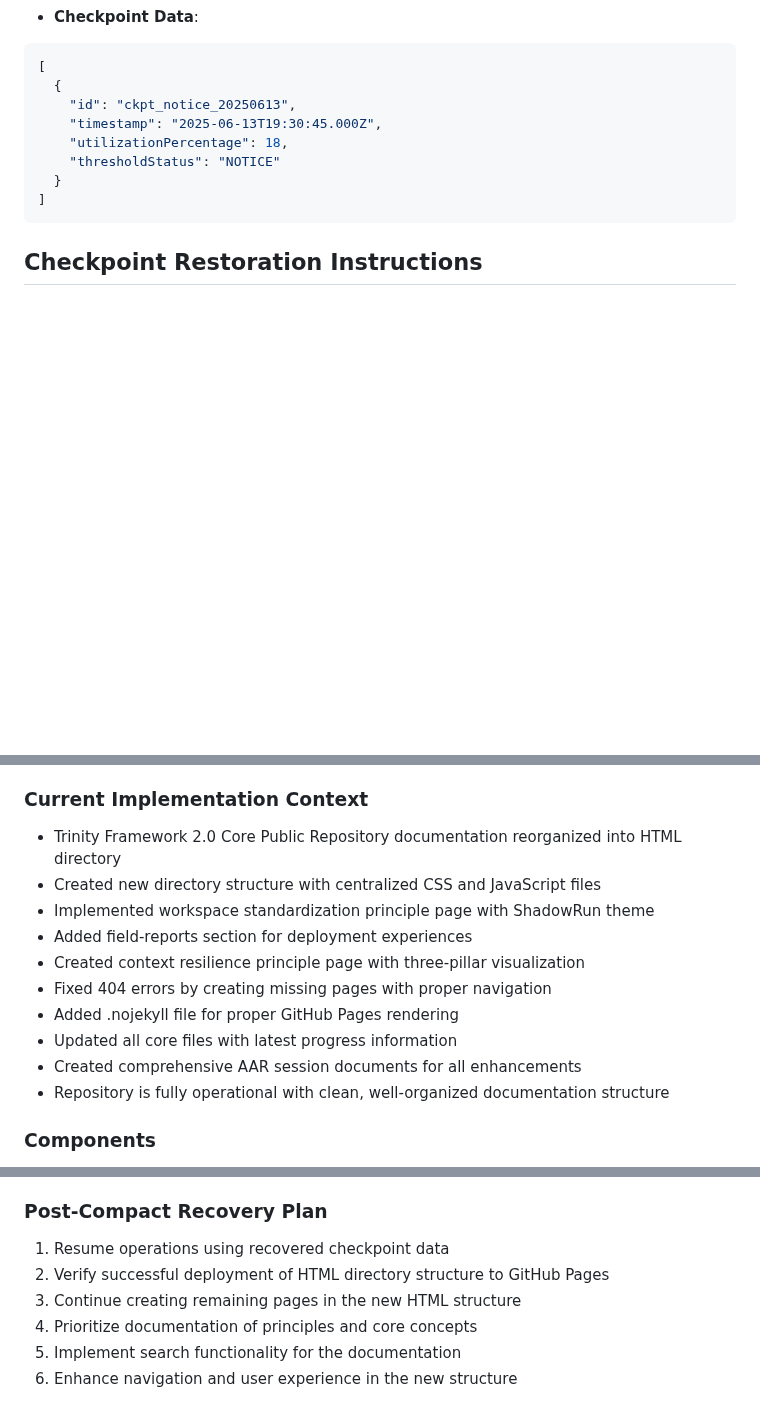
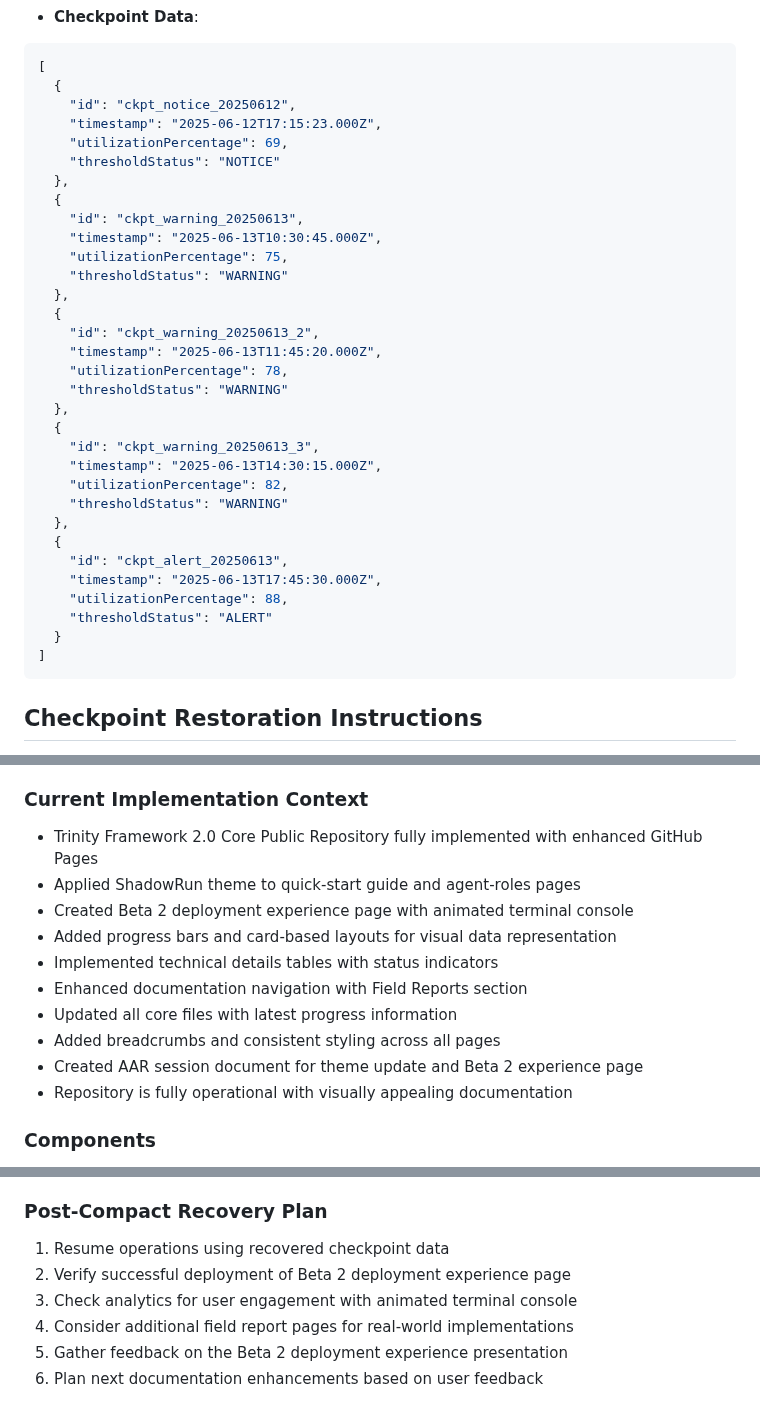
Before and after one commit to jlchatha/trinity-framework-core, a Markdown page: AUTO-COMPACT.md, 3 parts joined by grey strips. Drawn GitHub-style; blank space fills up the shorter version.

Commit message:
Revert "Update core files and prepare for compact"
This reverts commit a8d0cecbf9fdccfa8859ffcb27b9abd3f1eea04e.

````diff
--- a/AUTO-COMPACT.md
+++ b/AUTO-COMPACT.md
@@ -24,10 +24,34 @@ This is a CRITICAL FRAMEWORK 2.0 COMPLIANCE REQUIREMENT. All agents must impleme
 ```json
 [
   {
-    "id": "ckpt_notice_20250613",
-    "timestamp": "2025-06-13T19:30:45.000Z",
-    "utilizationPercentage": 18,
+    "id": "ckpt_notice_20250612",
+    "timestamp": "2025-06-12T17:15:23.000Z",
+    "utilizationPercentage": 69,
     "thresholdStatus": "NOTICE"
+  },
+  {
+    "id": "ckpt_warning_20250613",
+    "timestamp": "2025-06-13T10:30:45.000Z",
+    "utilizationPercentage": 75,
+    "thresholdStatus": "WARNING"
+  },
+  {
+    "id": "ckpt_warning_20250613_2",
+    "timestamp": "2025-06-13T11:45:20.000Z",
+    "utilizationPercentage": 78,
+    "thresholdStatus": "WARNING"
+  },
+  {
+    "id": "ckpt_warning_20250613_3",
+    "timestamp": "2025-06-13T14:30:15.000Z",
+    "utilizationPercentage": 82,
+    "thresholdStatus": "WARNING"
+  },
+  {
+    "id": "ckpt_alert_20250613",
+    "timestamp": "2025-06-13T17:45:30.000Z",
+    "utilizationPercentage": 88,
+    "thresholdStatus": "ALERT"
   }
 ]
 ```
@@ -51,16 +75,16 @@ The Context Management System monitors and manages Claude Code's context utiliza
 - **Maintenance Responsibility**: OVERSEER with implementation support for all agents
 
 ### Current Implementation Context
-- Trinity Framework 2.0 Core Public Repository documentation reorganized into HTML directory
-- Created new directory structure with centralized CSS and JavaScript files
-- Implemented workspace standardization principle page with ShadowRun theme
-- Added field-reports section for deployment experiences
-- Created context resilience principle page with three-pillar visualization
-- Fixed 404 errors by creating missing pages with proper navigation
-- Added .nojekyll file for proper GitHub Pages rendering
+- Trinity Framework 2.0 Core Public Repository fully implemented with enhanced GitHub Pages
+- Applied ShadowRun theme to quick-start guide and agent-roles pages
+- Created Beta 2 deployment experience page with animated terminal console
+- Added progress bars and card-based layouts for visual data representation
+- Implemented technical details tables with status indicators
+- Enhanced documentation navigation with Field Reports section
 - Updated all core files with latest progress information
-- Created comprehensive AAR session documents for all enhancements
-- Repository is fully operational with clean, well-organized documentation structure
+- Added breadcrumbs and consistent styling across all pages
+- Created AAR session document for theme update and Beta 2 experience page
+- Repository is fully operational with visually appealing documentation
 
 ### Components
 1. **ContextTracker**: Monitors token usage and detects threshold crossings
@@ -135,8 +159,8 @@ The Context Management System monitors and manages Claude Code's context utiliza
 
 ### Post-Compact Recovery Plan
 1. Resume operations using recovered checkpoint data
-2. Verify successful deployment of HTML directory structure to GitHub Pages
-3. Continue creating remaining pages in the new HTML structure
-4. Prioritize documentation of principles and core concepts
-5. Implement search functionality for the documentation
-6. Enhance navigation and user experience in the new structure
+2. Verify successful deployment of Beta 2 deployment experience page
+3. Check analytics for user engagement with animated terminal console
+4. Consider additional field report pages for real-world implementations
+5. Gather feedback on the Beta 2 deployment experience presentation
+6. Plan next documentation enhancements based on user feedback
````
Also changed, not shown: other parts of AUTO-COMPACT.md (+8 -8 lines), STATUS.md (+28 -28 lines), post-compact-instructions.md (deleted, +0 -112 lines).
